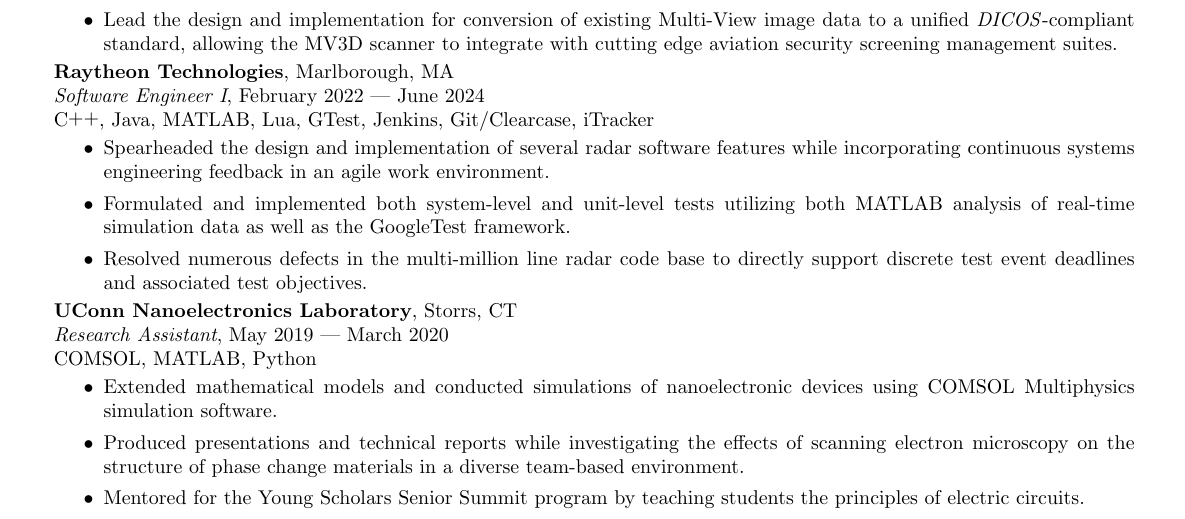
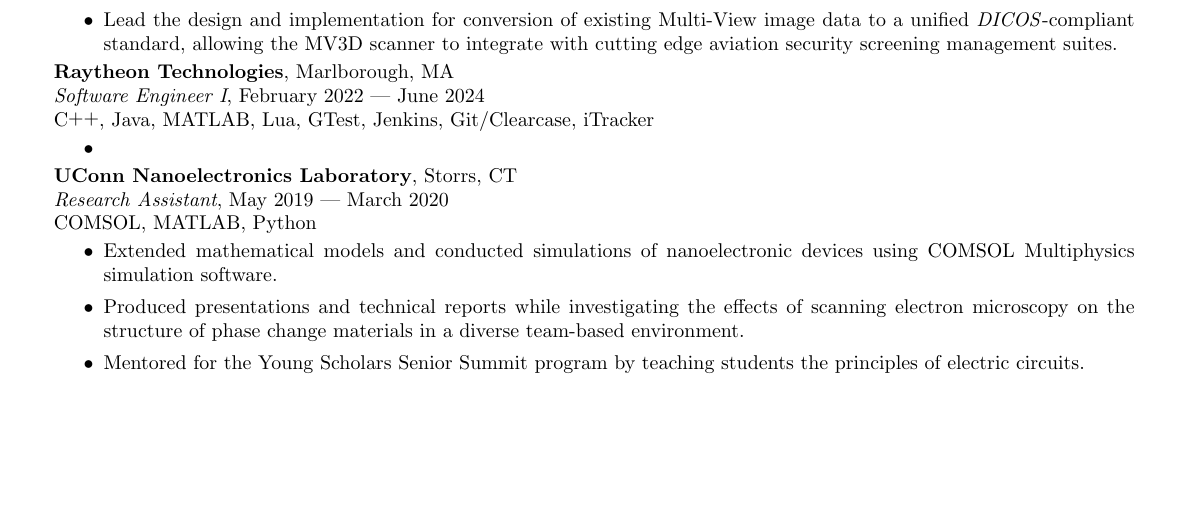
Before and after one commit to drblain/resume, a LaTeX CV (resume.tex): part of the page, cut so that both start at the same text, the shorter picture padded with empty space. Compiled offline with pdfLaTeX; a LaTeX package or settings file that is missing is left out.

Commit message:
Remove experience from one job

```diff
--- a/resume.tex
+++ b/resume.tex
@@ -105,9 +105,7 @@
         C\vup{++}, Java, MATLAB, Lua, GTest, Jenkins, Git/Clearcase, iTracker
 
         \begin{closeitems}
-            \item Spearheaded the design and implementation of several radar software features while incorporating continuous systems engineering feedback in an agile work environment.
-            \item Formulated and implemented both system-level and unit-level tests utilizing both MATLAB analysis of real-time simulation data as well as the GoogleTest framework.
-            \item Resolved numerous defects in the multi-million line radar code base to directly support discrete test event deadlines and associated test objectives.
+            \item
         \end{closeitems}
 
         \textbf{UConn Nanoelectronics Laboratory}, Storrs, CT
```
Also changed, not shown: resume.tex (2 more changed lines).
